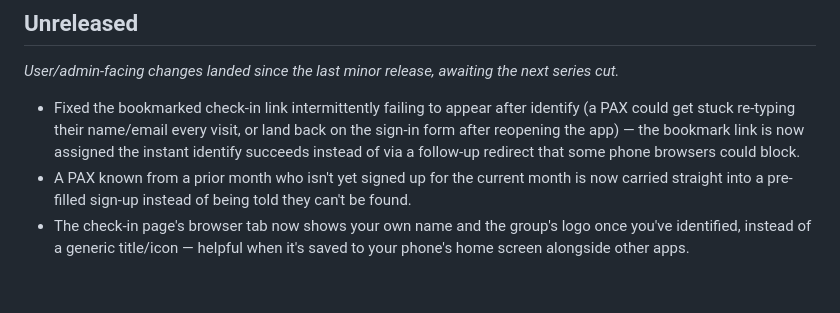
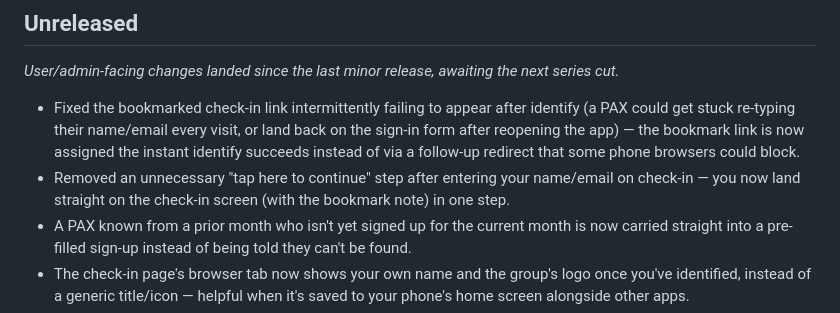
Before and after one commit to stuartdonaldson/F3Go30, a Markdown page: docs/CHANGELOG.md, the part around the change. Rendered like a GitHub page; blank space fills up the shorter version.

Commit message:
Add changelog entry for the redundant check-in redirect fix
Co-Authored-By: Claude Sonnet 5 <noreply@anthropic.com>

```diff
--- a/docs/CHANGELOG.md
+++ b/docs/CHANGELOG.md
@@ -31,6 +31,8 @@ _User/admin-facing changes landed since the last minor release, awaiting the nex
   get stuck re-typing their name/email every visit, or land back on the sign-in form after
   reopening the app) — the bookmark link is now assigned the instant identify succeeds instead of
   via a follow-up redirect that some phone browsers could block.
+- Removed an unnecessary "tap here to continue" step after entering your name/email on check-in —
+  you now land straight on the check-in screen (with the bookmark note) in one step.
 - A PAX known from a prior month who isn't yet signed up for the current month is now carried
   straight into a pre-filled sign-up instead of being told they can't be found.
 - The check-in page's browser tab now shows your own name and the group's logo once you've
```
